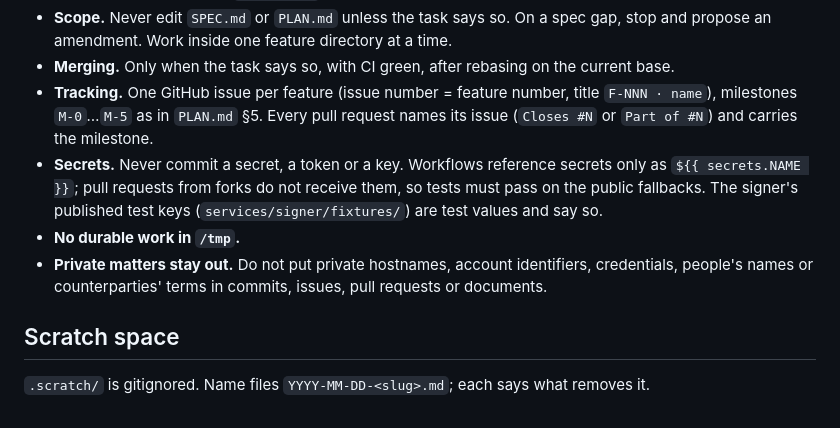
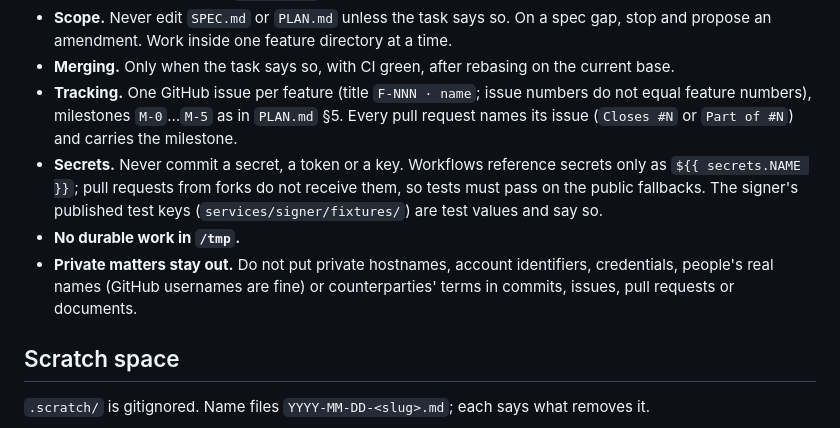
Before and after one commit to bloque-app/bezent, a Markdown page: CLAUDE.md, the part around the change. Drawn GitHub-style.

Commit message:
CLAUDE.md: issue numbers are not feature numbers; usernames are fine (#39)
* CLAUDE.md: advisor rule; issue numbers are not feature numbers

Co-Authored-By: Claude Opus 5.5 <noreply@anthropic.com>
Signed-off-by: Pablo Andrés Dorado Suárez <hola@pablodorado.com>

* CLAUDE.md: drop the agents-and-models section (repo stays agnostic to specific AI agents)

Co-Authored-By: Claude Sonnet 5.5 <noreply@anthropic.com>
Signed-off-by: Pablo Andrés Dorado Suárez <hola@pablodorado.com>

---------

Signed-off-by: Pablo Andrés Dorado Suárez <hola@pablodorado.com>
Co-authored-by: Claude Opus 5.5 <noreply@anthropic.com>

```diff
--- a/CLAUDE.md
+++ b/CLAUDE.md
@@ -92,15 +92,15 @@ cites the decision it applies. Never apply an unruled decision, not even provisi
 - **Scope.** Never edit `SPEC.md` or `PLAN.md` unless the task says so. On a spec gap, stop and propose an amendment.
   Work inside one feature directory at a time.
 - **Merging.** Only when the task says so, with CI green, after rebasing on the current base.
-- **Tracking.** One GitHub issue per feature (issue number = feature number, title `F-NNN · name`), milestones
+- **Tracking.** One GitHub issue per feature (title `F-NNN · name`; issue numbers do not equal feature numbers), milestones
   `M-0`…`M-5` as in `PLAN.md` §5. Every pull request names its issue (`Closes #N` or `Part of #N`) and carries the
   milestone.
 - **Secrets.** Never commit a secret, a token or a key. Workflows reference secrets only as `${{ secrets.NAME }}`;
   pull requests from forks do not receive them, so tests must pass on the public fallbacks. The signer's published
   test keys (`services/signer/fixtures/`) are test values and say so.
 - **No durable work in `/tmp`.**
-- **Private matters stay out.** Do not put private hostnames, account identifiers, credentials, people's names or
-  counterparties' terms in commits, issues, pull requests or documents.
+- **Private matters stay out.** Do not put private hostnames, account identifiers, credentials, people's real names
+  (GitHub usernames are fine) or counterparties' terms in commits, issues, pull requests or documents.
 
 ## Scratch space
 
```
